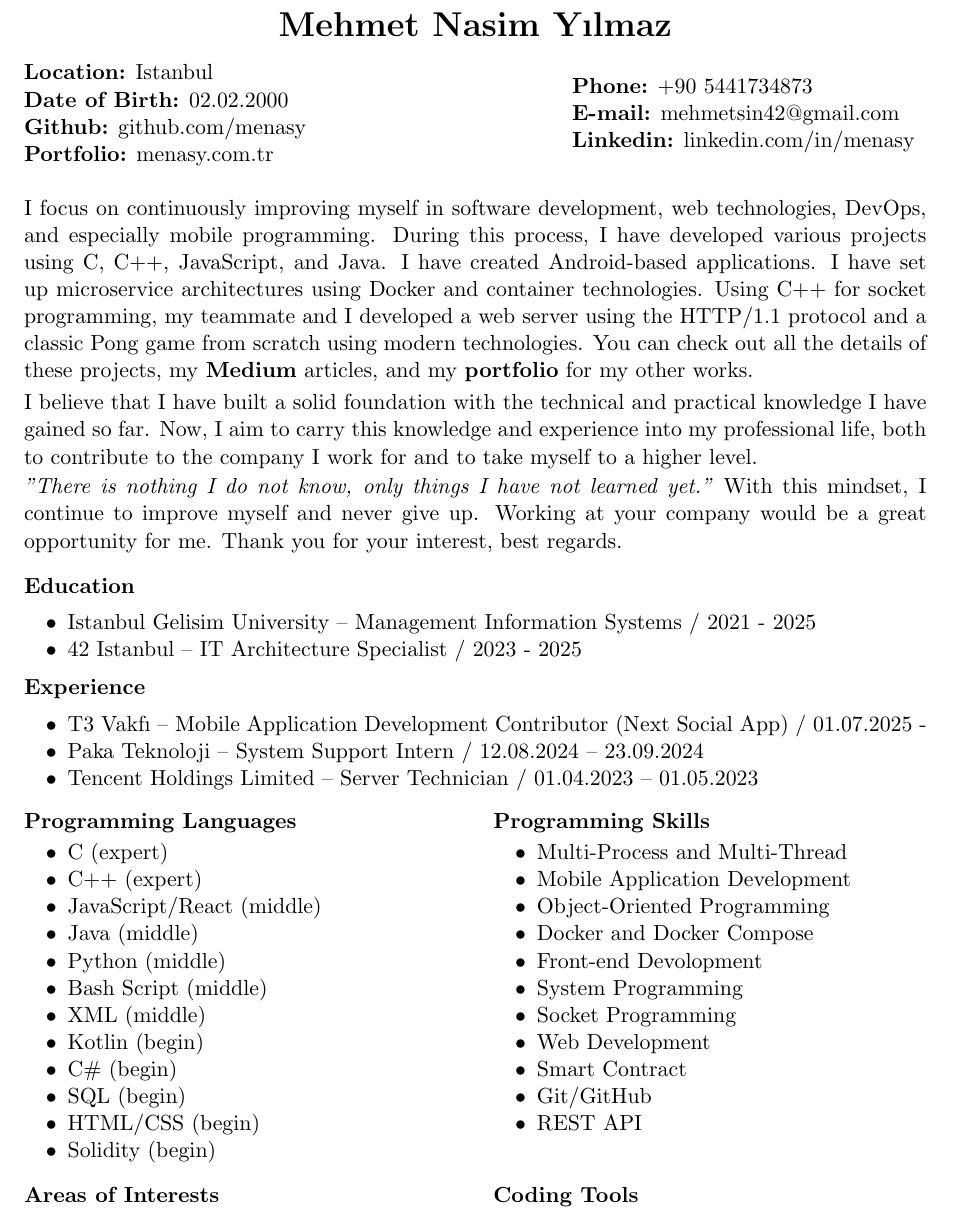
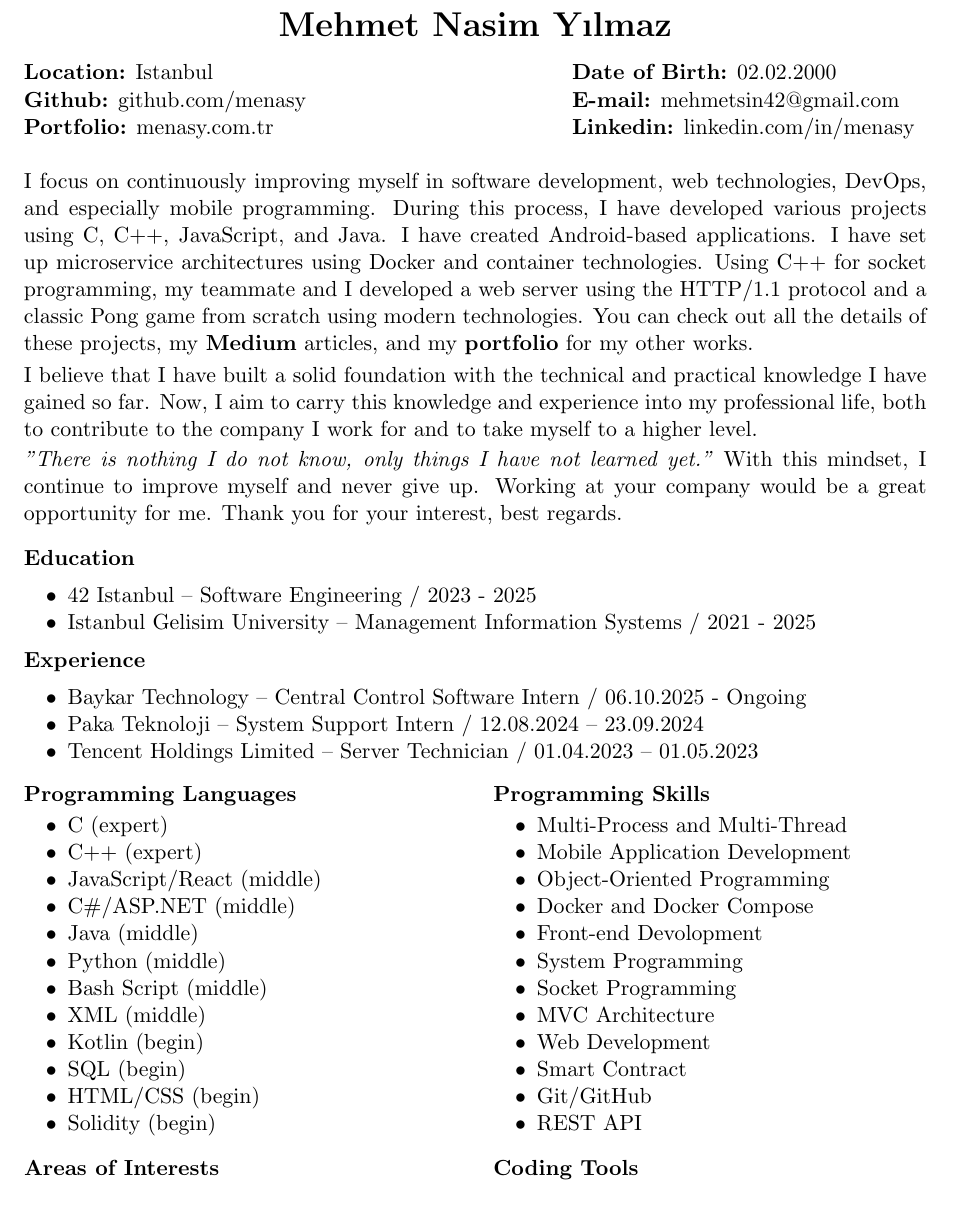
Before and after one commit to menasy/Portfolio, a LaTeX CV (MehmetNasimYilmazEnCv.tex): part of the page, cut so that both start at the same text. Compiled offline with pdfLaTeX.

Commit message:
update cv

```diff
--- a/MehmetNasimYilmazEnCv.tex
+++ b/MehmetNasimYilmazEnCv.tex
@@ -23,7 +23,6 @@
 \begin{minipage}[t]{0.48\textwidth}
     \begin{tabular}{@{}l}
         \textbf{Location:} Istanbul \\
-        \textbf{Date of Birth:} 02.02.2000 \\
         \textbf{Github:} \href{https://github.com/menasy}{github.com/menasy} \\
         \textbf{Portfolio:} \href{https://menasy.com.tr/}{menasy.com.tr} \\
     \end{tabular}
@@ -32,7 +31,7 @@
 \begin{minipage}[t]{0.48\textwidth}
     \raggedleft
     \begin{tabular}{@{}l}
-        \textbf{Phone:} +90 5441734873 \\
+        \textbf{Date of Birth:} 02.02.2000 \\
         \textbf{E-mail:} mehmetsin42@gmail.com \\
         \textbf{Linkedin:} \href{https://linkedin.com/in/menasy}{linkedin.com/in/menasy} \\
     \end{tabular}
@@ -54,8 +53,8 @@ I believe that I have built a solid foundation with the technical and practical
 \textbf{Education}
 \vspace{-0.2em}
 \begin{itemize}[leftmargin=2em]
+  \item 42 Istanbul – Software Engineering / 2023 - 2025
   \item Istanbul Gelisim University – Management Information Systems / 2021 - 2025
-  \item 42 Istanbul – IT Architecture Specialist / 2023 - 2025
 \end{itemize}
 
 \vspace{-0.1em}
@@ -63,7 +62,7 @@ I believe that I have built a solid foundation with the technical and practical
 \textbf{Experience}
 \vspace{-0.2em}
 \begin{itemize}[leftmargin=2em]
-  \item T3 Vakfı – Mobile Application Development Contributor (Next Social App) / 01.07.2025 -
+\item Baykar Technology – Central Control Software Intern / 06.10.2025 - Ongoing
   \item Paka Teknoloji – System Support Intern / 12.08.2024 – 23.09.2024
   \item Tencent Holdings Limited – Server Technician / 01.04.2023 – 01.05.2023
 \end{itemize}
@@ -78,15 +77,15 @@ I believe that I have built a solid foundation with the technical and practical
     \begin{itemize}[leftmargin=2em]
         \item C (expert)
         \item C++ (expert)
-	\item JavaScript/React (middle)
+	    \item JavaScript/React (middle)
+        \item C\#/ASP.NET (middle)
         \item Java (middle)
         \item Python (middle)
         \item Bash Script (middle)
         \item XML (middle)
         \item Kotlin (begin)
-        \item C\# (begin)
         \item SQL (begin)
-	\item HTML/CSS (begin)
+	    \item HTML/CSS (begin)
         \item Solidity (begin)
     \end{itemize}
 \end{minipage}%
@@ -102,6 +101,7 @@ I believe that I have built a solid foundation with the technical and practical
         \item Front-end Devolopment
         \item System Programming
         \item Socket Programming
+        \item MVC Architecture
         \item Web Development
         \item Smart Contract
         \item Git/GitHub
```
Also changed, not shown: MehmetNasimYilmazCv.tex (+7 -7 lines), MehmetNasimYilmazCv.pdf, MehmetNasimYilmazEnCv.pdf.
